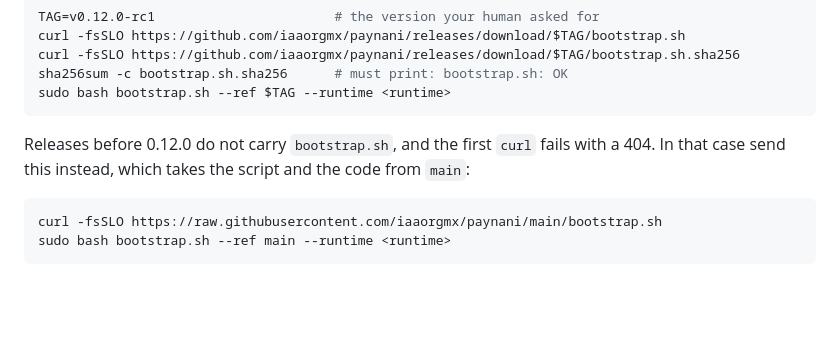
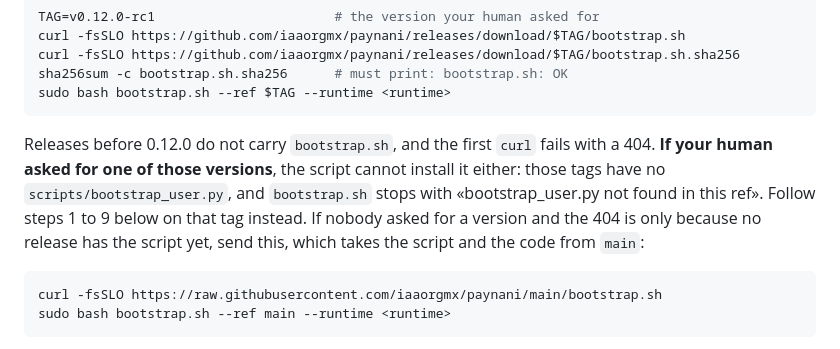
Before and after one commit to iaaorgmx/paynani, a Markdown page: AGENTS.md, the part around the change. Drawn GitHub-style; blank space fills up the shorter version.

Commit message:
AGENTS.md paso 0: un tag anterior a 0.12.0 no se instala con el script (revisión de Andy, #398)

````diff
--- a/AGENTS.md
+++ b/AGENTS.md
@@ -71,8 +71,12 @@ sudo bash bootstrap.sh --ref $TAG --runtime <runtime>
 ```
 
 Releases before 0.12.0 do not carry `bootstrap.sh`, and the first `curl`
-fails with a 404. In that case send this instead, which takes the script and
-the code from `main`:
+fails with a 404. **If your human asked for one of those versions**, the script
+cannot install it either: those tags have no `scripts/bootstrap_user.py`, and
+`bootstrap.sh` stops with «bootstrap_user.py not found in this ref». Follow
+steps 1 to 9 below on that tag instead. If nobody asked for a version and the
+404 is only because no release has the script yet, send this, which takes the
+script and the code from `main`:
 
 ```bash
 curl -fsSLO https://raw.githubusercontent.com/iaaorgmx/paynani/main/bootstrap.sh
````
